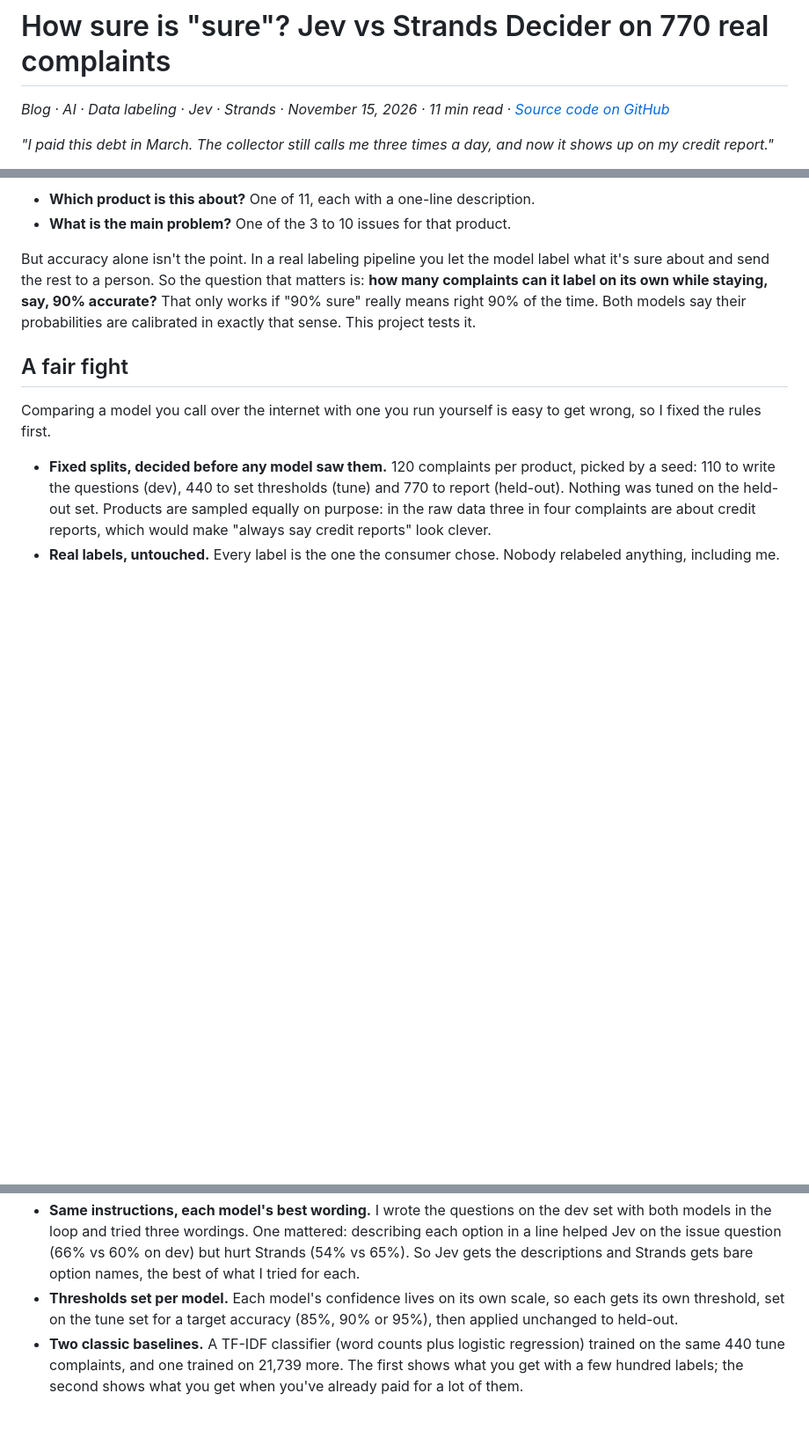
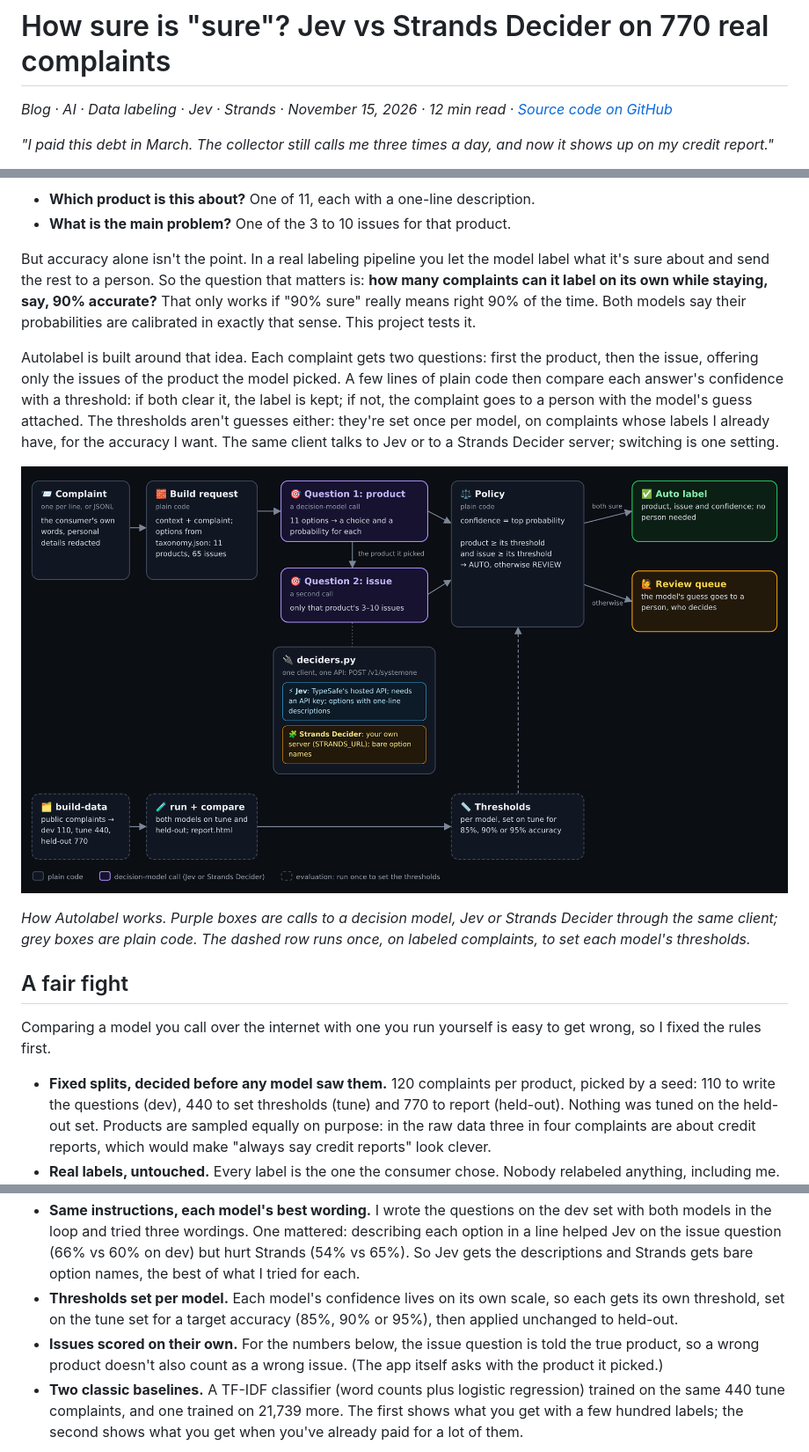
Before and after one commit to mani-bellan/jev-apps, a Markdown page: blog/autolabel.md, 3 parts joined by grey strips. Shown at 88% size. Drawn GitHub-style; pictures changed too: blog/images/autolabel-architecture.png (added); blank space fills up the shorter version.

```diff
--- a/blog/autolabel.md
+++ b/blog/autolabel.md
@@ -1,6 +1,6 @@
 # How sure is "sure"? Jev vs Strands Decider on 770 real complaints
 
-*Blog · AI · Data labeling · Jev · Strands · November 15, 2026 · 11 min read · [Source code on GitHub](https://github.com/mani-bellan/jev-apps/tree/main/autolabel)*
+*Blog · AI · Data labeling · Jev · Strands · November 15, 2026 · 12 min read · [Source code on GitHub](https://github.com/mani-bellan/jev-apps/tree/main/autolabel)*
 
 *"I paid this debt in March. The collector still calls me three times a day, and now it shows up on my credit report."*
 
@@ -54,6 +54,12 @@ That makes a good labeling test: real writing, real categories, and labels that
 
 But accuracy alone isn't the point. In a real labeling pipeline you let the model label what it's sure about and send the rest to a person. So the question that matters is: **how many complaints can it label on its own while staying, say, 90% accurate?** That only works if "90% sure" really means right 90% of the time. Both models say their probabilities are calibrated in exactly that sense. This project tests it.
 
+Autolabel is built around that idea. Each complaint gets two questions: first the product, then the issue, offering only the issues of the product the model picked. A few lines of plain code then compare each answer's confidence with a threshold: if both clear it, the label is kept; if not, the complaint goes to a person with the model's guess attached. The thresholds aren't guesses either: they're set once per model, on complaints whose labels I already have, for the accuracy I want. The same client talks to Jev or to a Strands Decider server; switching is one setting.
+
+![How Autolabel labels a complaint: build the request, ask the product, then the issue, compare confidence with per-model thresholds, and either keep the label or send it to a review queue](https://raw.githubusercontent.com/mani-bellan/jev-apps/main/blog/images/autolabel-architecture.png)
+
+*How Autolabel works. Purple boxes are calls to a decision model, Jev or Strands Decider through the same client; grey boxes are plain code. The dashed row runs once, on labeled complaints, to set each model's thresholds.*
+
 ## A fair fight
 
 Comparing a model you call over the internet with one you run yourself is easy to get wrong, so I fixed the rules first.
@@ -62,6 +68,7 @@ Comparing a model you call over the internet with one you run yourself is easy t
 - **Real labels, untouched.** Every label is the one the consumer chose. Nobody relabeled anything, including me.
 - **Same instructions, each model's best wording.** I wrote the questions on the dev set with both models in the loop and tried three wordings. One mattered: describing each option in a line helped Jev on the issue question (66% vs 60% on dev) but hurt Strands (54% vs 65%). So Jev gets the descriptions and Strands gets bare option names, the best of what I tried for each.
 - **Thresholds set per model.** Each model's confidence lives on its own scale, so each gets its own threshold, set on the tune set for a target accuracy (85%, 90% or 95%), then applied unchanged to held-out.
+- **Issues scored on their own.** For the numbers below, the issue question is told the true product, so a wrong product doesn't also count as a wrong issue. (The app itself asks with the product it picked.)
 - **Two classic baselines.** A TF-IDF classifier (word counts plus logistic regression) trained on the same 440 tune complaints, and one trained on 21,739 more. The first shows what you get with a few hundred labels; the second shows what you get when you've already paid for a lot of them.
 
 ![How the comparison was run: public complaints, fixed splits, the same questions to Jev, Strands Decider and two classifiers, thresholds set on tune, results on held-out](https://raw.githubusercontent.com/mani-bellan/jev-apps/main/blog/images/autolabel-protocol.png)
```
Also changed, not shown: autolabel/README.md (+4 -0 lines), 1 other file.
